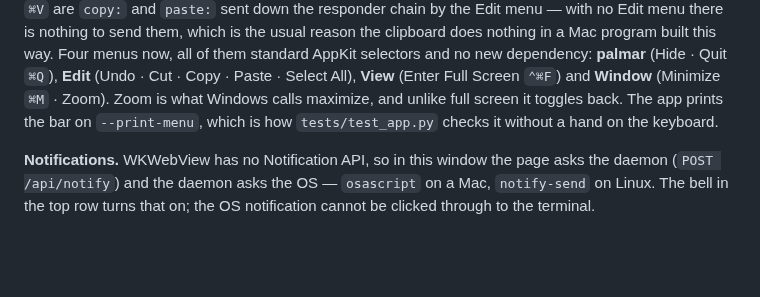
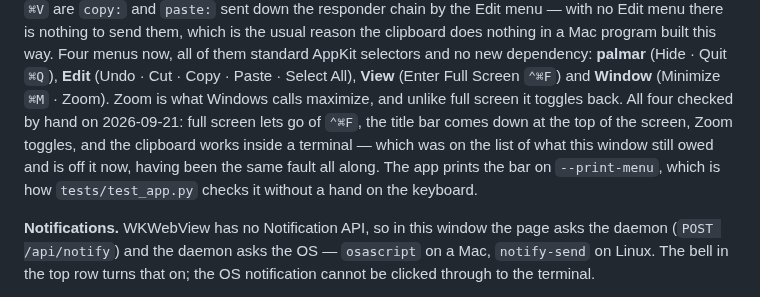
Before and after one commit to maengyo/palmar, a Markdown page: app/README.md, the part around the change. Rendered like a GitHub page; blank space fills up the shorter version.

```diff
--- a/app/README.md
+++ b/app/README.md
@@ -18,7 +18,10 @@ menu — with no Edit menu there is nothing to send them, which is the usual rea
 nothing in a Mac program built this way. Four menus now, all of them standard AppKit selectors and
 no new dependency: **palmar** (Hide · Quit `⌘Q`), **Edit** (Undo · Cut · Copy · Paste · Select All),
 **View** (Enter Full Screen `⌃⌘F`) and **Window** (Minimize `⌘M` · Zoom). Zoom is what Windows calls
-maximize, and unlike full screen it toggles back. The app prints the bar on `--print-menu`, which is
+maximize, and unlike full screen it toggles back. All four checked by hand on 2026-09-21: full
+screen lets go of `⌃⌘F`, the title bar comes down at the top of the screen, Zoom toggles, and the
+clipboard works inside a terminal — which was on the list of what this window still owed and is off
+it now, having been the same fault all along. The app prints the bar on `--print-menu`, which is
 how `tests/test_app.py` checks it without a hand on the keyboard.
 
 **Notifications.** WKWebView has no Notification API, so in this window the page asks the daemon
```
Also changed, not shown: docs/reports.md (+1 -1 lines), docs/roadmap.md (+12 -4 lines).
